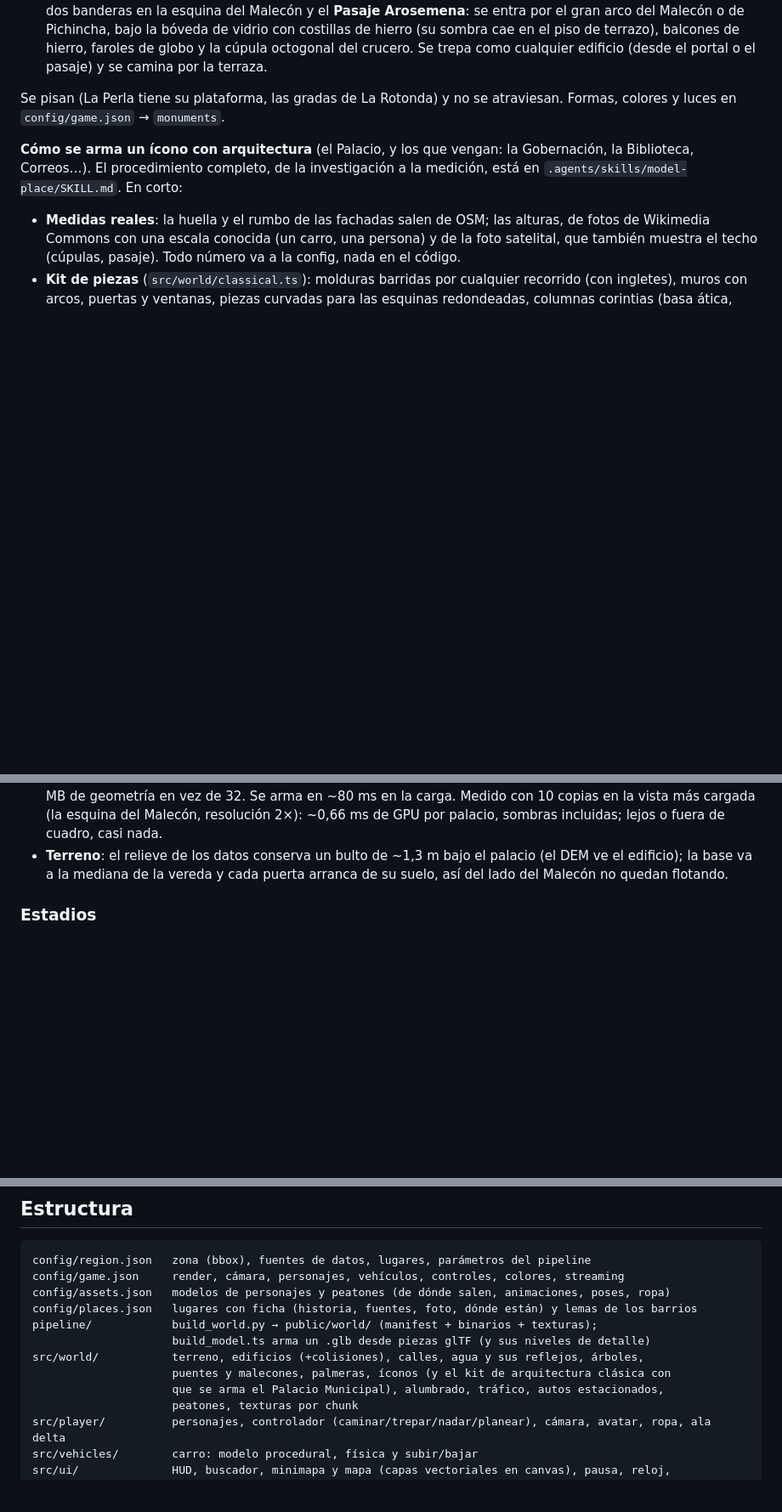
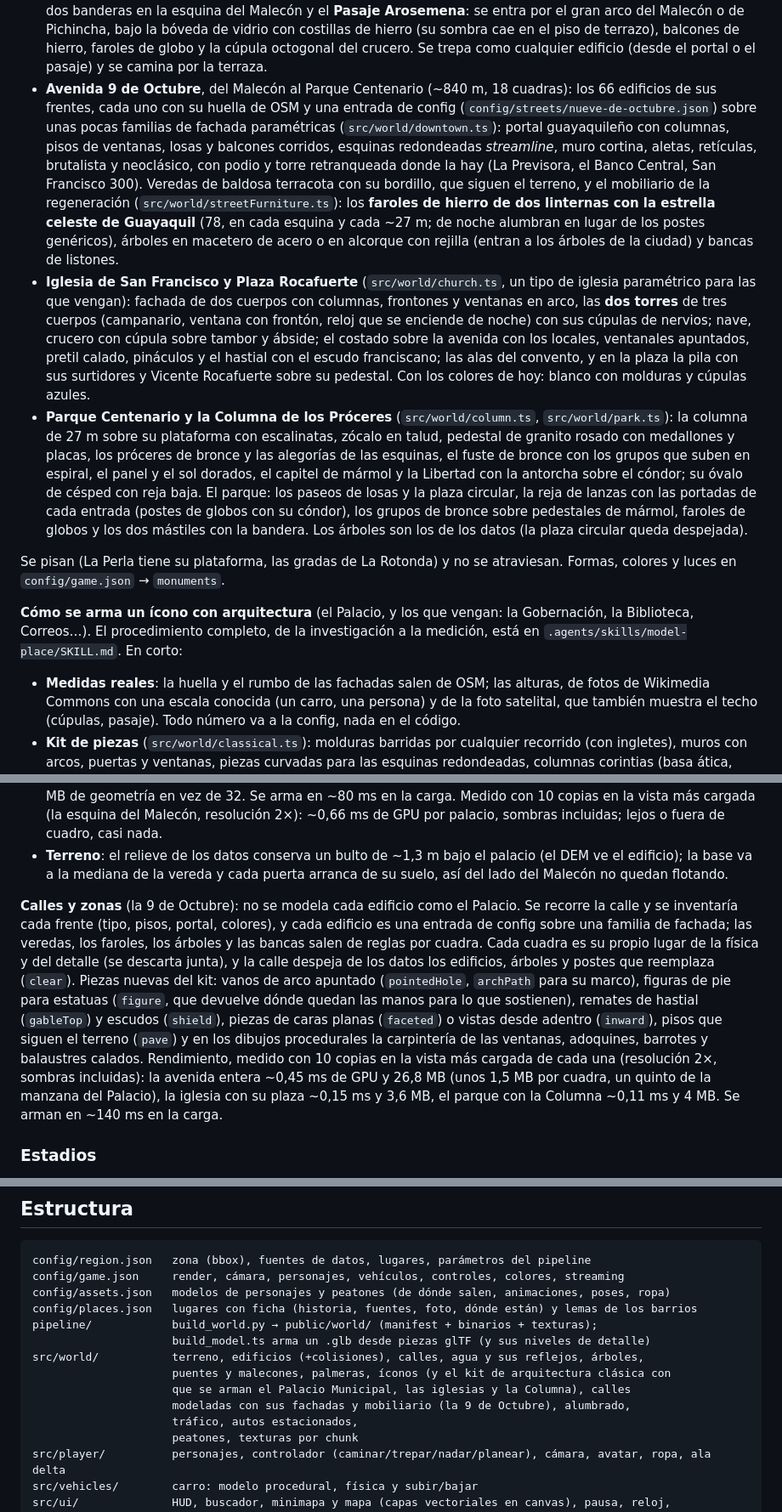
Before and after one commit to Javiervinus/kuntur3d, a Markdown page: README.md, 3 parts joined by grey strips. Shown at 85% size. Rendered like a GitHub page; blank space fills up the shorter version.

Commit message:
docs(readme): document the 9 de Octubre, San Francisco and Parque Centenario
Describes the avenue with its facade families and street furniture,
the Iglesia de San Francisco and Plaza Rocafuerte, the Parque
Centenario with the Columna de los Próceres, how a street is modeled
and their measured performance, and updates the source layout and next
steps.

```diff
--- a/README.md
+++ b/README.md
@@ -551,6 +551,34 @@ Construidos a mano con piezas procedurales (sin modelos externos), en su lugar y
   Malecón o de Pichincha, bajo la bóveda de vidrio con costillas de hierro (su sombra cae en el
   piso de terrazo), balcones de hierro, faroles de globo y la cúpula octogonal del crucero. Se
   trepa como cualquier edificio (desde el portal o el pasaje) y se camina por la terraza.
+- **Avenida 9 de Octubre**, del Malecón al Parque Centenario (~840 m, 18 cuadras): los 66
+  edificios de sus frentes, cada uno con su huella de OSM y una entrada de config
+  (`config/streets/nueve-de-octubre.json`) sobre unas pocas familias de fachada paramétricas
+  (`src/world/downtown.ts`): portal guayaquileño con columnas, pisos de ventanas, losas y
+  balcones corridos, esquinas redondeadas *streamline*, muro cortina, aletas, retículas,
+  brutalista y neoclásico, con podio y torre retranqueada donde la hay (La Previsora, el Banco
+  Central, San Francisco 300). Veredas de baldosa terracota con su bordillo, que siguen el
+  terreno, y el mobiliario de la regeneración (`src/world/streetFurniture.ts`): los **faroles de
+  hierro de dos linternas con la estrella celeste de Guayaquil** (78, en cada esquina y cada
+  ~27 m; de noche alumbran en lugar de los postes genéricos), árboles en macetero de acero o en
+  alcorque con rejilla (entran a los árboles de la ciudad) y bancas de listones.
+- **Iglesia de San Francisco y Plaza Rocafuerte** (`src/world/church.ts`, un tipo de iglesia
+  paramétrico para las que vengan): fachada de dos cuerpos con columnas, frontones y ventanas
+  en arco, las **dos torres** de tres cuerpos (campanario, ventana con frontón, reloj que se
+  enciende de noche) con sus cúpulas de nervios; nave, crucero con cúpula sobre tambor y ábside;
+  el costado sobre la avenida con los locales, ventanales apuntados, pretil calado, pináculos y
+  el hastial con el escudo franciscano; las alas del convento, y en la plaza la pila con sus
+  surtidores y Vicente Rocafuerte sobre su pedestal. Con los colores de hoy: blanco con
+  molduras y cúpulas azules.
+- **Parque Centenario y la Columna de los Próceres** (`src/world/column.ts`,
+  `src/world/park.ts`): la columna de 27 m sobre su plataforma con escalinatas, zócalo en talud,
+  pedestal de granito rosado con medallones y placas, los próceres de bronce y las alegorías de
+  las esquinas, el fuste de bronce con los grupos que suben en espiral, el panel y el sol dorados,
+  el capitel de mármol y la Libertad con la antorcha sobre el cóndor; su óvalo de césped con
+  reja baja. El parque: los paseos de losas y la plaza circular, la reja de lanzas con las
+  portadas de cada entrada (postes de globos con su cóndor), los grupos de bronce sobre
+  pedestales de mármol, faroles de globos y los dos mástiles con la bandera. Los árboles son los
+  de los datos (la plaza circular queda despejada).
 
 Se pisan (La Perla tiene su plataforma, las gradas de La Rotonda) y no se atraviesan. Formas,
 colores y luces en `config/game.json` → `monuments`.
@@ -584,6 +612,22 @@ Biblioteca, Correos…). El procedimiento completo, de la investigación a la me
 - **Terreno**: el relieve de los datos conserva un bulto de ~1,3 m bajo el palacio (el DEM ve
   el edificio); la base va a la mediana de la vereda y cada puerta arranca de su suelo, así del
   lado del Malecón no quedan flotando.
+
+**Calles y zonas** (la 9 de Octubre): no se modela cada edificio como el Palacio. Se recorre la
+calle y se inventaría cada frente (tipo, pisos, portal, colores), y cada edificio es una
+entrada de config sobre una familia de fachada; las veredas, los faroles, los árboles y las
+bancas salen de reglas por cuadra. Cada cuadra es su propio lugar de la física y del detalle
+(se descarta junta), y la calle despeja de los datos los edificios, árboles y postes que
+reemplaza (`clear`). Piezas nuevas del kit: vanos de arco apuntado (`pointedHole`, `archPath`
+para su marco), figuras de pie para estatuas (`figure`, que devuelve dónde quedan las manos
+para lo que sostienen), remates de hastial (`gableTop`) y escudos (`shield`), piezas de caras
+planas (`faceted`) o vistas desde adentro (`inward`), pisos que siguen el terreno (`pave`) y en
+los dibujos procedurales la carpintería de las ventanas, adoquines, barrotes y balaustres
+calados.
+Rendimiento, medido con 10 copias en la vista más cargada de cada una (resolución 2×, sombras
+incluidas): la avenida entera ~0,45 ms de GPU y 26,8 MB (unos 1,5 MB por cuadra, un quinto de
+la manzana del Palacio), la iglesia con su plaza ~0,15 ms y 3,6 MB, el parque con la Columna
+~0,11 ms y 4 MB. Se arman en ~140 ms en la carga.
 
 ### Estadios
 
@@ -744,7 +788,9 @@ pipeline/            build_world.py → public/world/ (manifest + binarios + tex
                      build_model.ts arma un .glb desde piezas glTF (y sus niveles de detalle)
 src/world/           terreno, edificios (+colisiones), calles, agua y sus reflejos, árboles,
                      puentes y malecones, palmeras, íconos (y el kit de arquitectura clásica con
-                     que se arma el Palacio Municipal), alumbrado, tráfico, autos estacionados,
+                     que se arman el Palacio Municipal, las iglesias y la Columna), calles
+                     modeladas con sus fachadas y mobiliario (la 9 de Octubre), alumbrado,
+                     tráfico, autos estacionados,
                      peatones, texturas por chunk
 src/player/          personajes, controlador (caminar/trepar/nadar/planear), cámara, avatar, ropa, ala delta
 src/vehicles/        carro: modelo procedural, física y subir/bajar
```
Also changed, not shown: other parts of README.md (+3 -3 lines).
